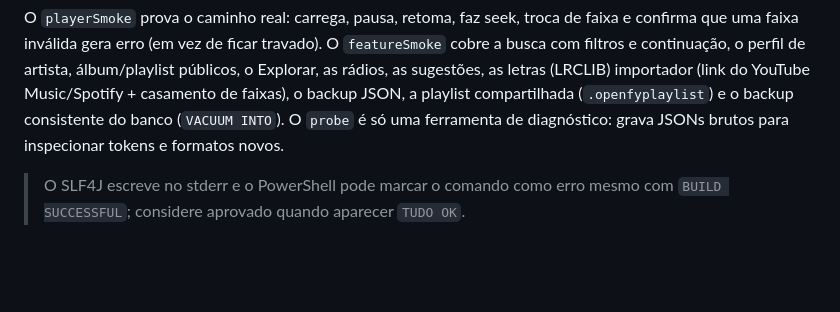
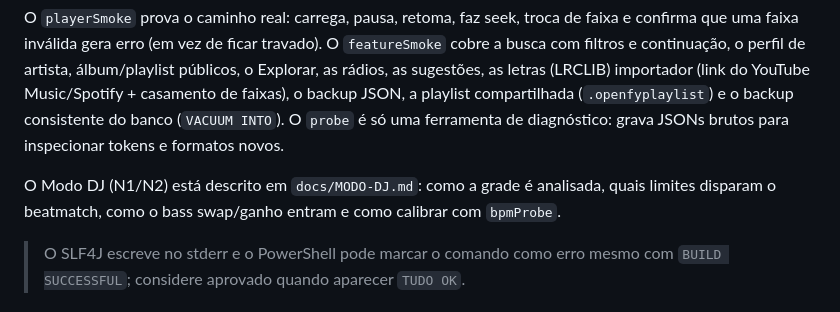
Before and after one commit to Leo-bsb/openfy, a Markdown page: README.md, the part around the change. Rendered like a GitHub page; blank space fills up the shorter version.

Commit message:
Docs: Modo DJ, follows aplicado e retencao via pg_cron

```diff
--- a/README.md
+++ b/README.md
@@ -355,6 +355,10 @@ importador (link do YouTube Music/Spotify + casamento de faixas), o backup JSON,
 só uma ferramenta de diagnóstico: grava JSONs brutos para inspecionar tokens e
 formatos novos.
 
+O Modo DJ (N1/N2) está descrito em `docs/MODO-DJ.md`: como a grade é analisada,
+quais limites disparam o beatmatch, como o bass swap/ganho entram e como
+calibrar com `bpmProbe`.
+
 > O SLF4J escreve no stderr e o PowerShell pode marcar o comando como erro
 > mesmo com `BUILD SUCCESSFUL`; considere aprovado quando aparecer `TUDO OK`.
 
```
Also changed, not shown: docs/MODO-DJ.md (added, +98 -0 lines), docs/SQL-SOCIAL.md (+41 -17 lines).
